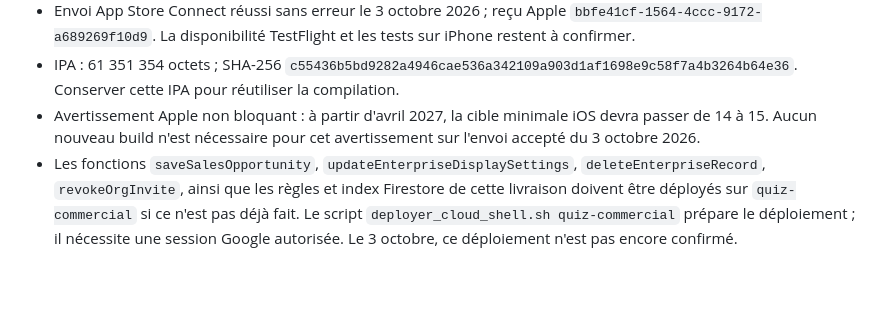
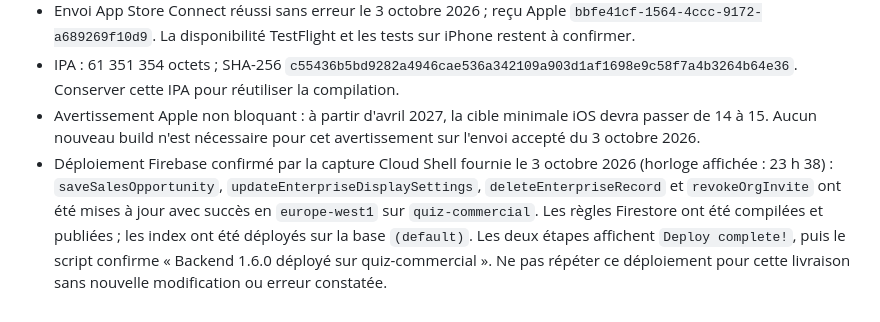
Before and after one commit to usasin/monprojet, a Markdown page: PUBLICATION_IOS_PROSPECTO.md, the part around the change. GitHub-like rendering; blank space fills up the shorter version.

Commit message:
docs: confirm successful Firebase deployment for Prospecto 1.6.0+51

```diff
--- a/PUBLICATION_IOS_PROSPECTO.md
+++ b/PUBLICATION_IOS_PROSPECTO.md
@@ -32,4 +32,4 @@ La livraison complète Entreprise a remplacé la version GitHub 1.3.12+42. Le co
 - Envoi App Store Connect réussi sans erreur le 3 octobre 2026 ; reçu Apple `bbfe41cf-1564-4ccc-9172-a689269f10d9`. La disponibilité TestFlight et les tests sur iPhone restent à confirmer.
 - IPA : 61 351 354 octets ; SHA-256 `c55436b5bd9282a4946cae536a342109a903d1af1698e9c58f7a4b3264b64e36`. Conserver cette IPA pour réutiliser la compilation.
 - Avertissement Apple non bloquant : à partir d'avril 2027, la cible minimale iOS devra passer de 14 à 15. Aucun nouveau build n'est nécessaire pour cet avertissement sur l'envoi accepté du 3 octobre 2026.
-- Les fonctions `saveSalesOpportunity`, `updateEnterpriseDisplaySettings`, `deleteEnterpriseRecord`, `revokeOrgInvite`, ainsi que les règles et index Firestore de cette livraison doivent être déployés sur `quiz-commercial` si ce n'est pas déjà fait. Le script `deployer_cloud_shell.sh quiz-commercial` prépare le déploiement ; il nécessite une session Google autorisée. Le 3 octobre, ce déploiement n'est pas encore confirmé.
+- Déploiement Firebase confirmé par la capture Cloud Shell fournie le 3 octobre 2026 (horloge affichée : 23 h 38) : `saveSalesOpportunity`, `updateEnterpriseDisplaySettings`, `deleteEnterpriseRecord` et `revokeOrgInvite` ont été mises à jour avec succès en `europe-west1` sur `quiz-commercial`. Les règles Firestore ont été compilées et publiées ; les index ont été déployés sur la base `(default)`. Les deux étapes affichent `Deploy complete!`, puis le script confirme « Backend 1.6.0 déployé sur quiz-commercial ». Ne pas répéter ce déploiement pour cette livraison sans nouvelle modification ou erreur constatée.
```
